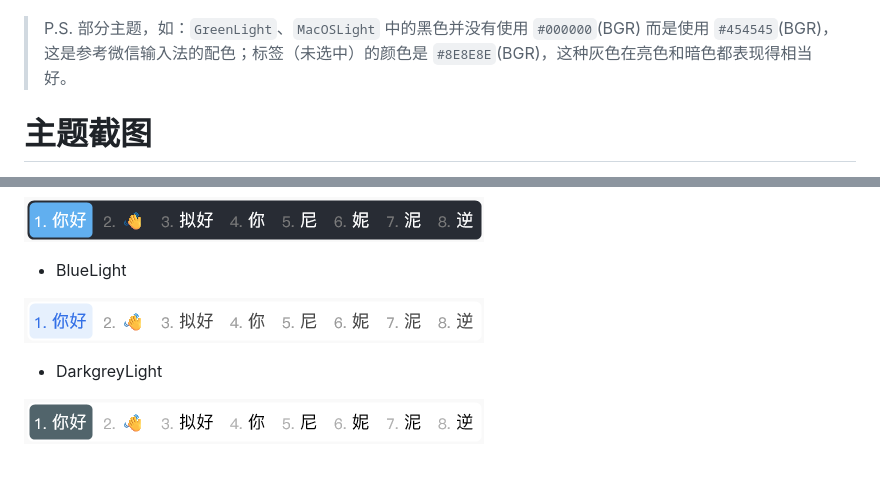
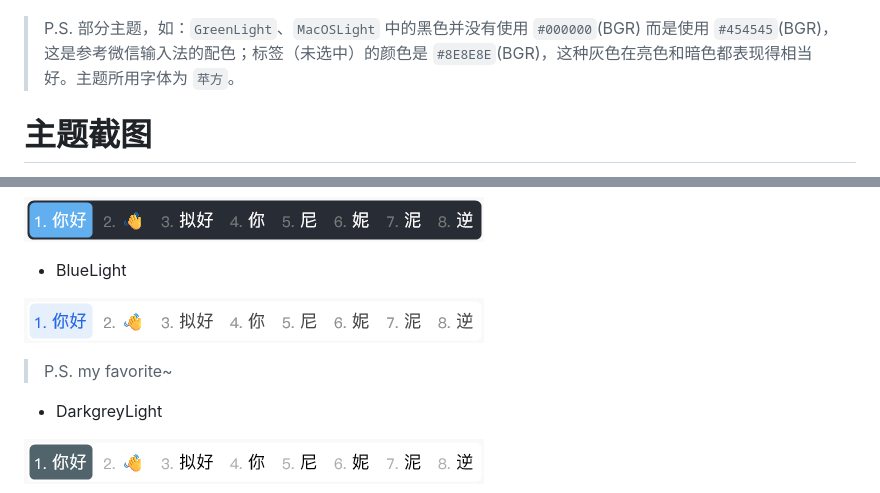
Before and after one commit to rxhaol/easy-configs-rime, a Markdown page: README.md, 2 parts joined by grey strips. Drawn GitHub-style; pictures changed too: assets/blue-light.png; blank space fills up the shorter version.

Commit message:
update: modify blue-light theme

```diff
--- a/README.md
+++ b/README.md
@@ -10,7 +10,7 @@
 
 ![Figma截图](./assets/figma.png)
 
-> P.S. 部分主题，如：`GreenLight`、`MacOSLight` 中的黑色并没有使用 `#000000`(BGR) 而是使用 `#454545`(BGR)，这是参考微信输入法的配色；标签（未选中）的颜色是 `#8E8E8E`(BGR)，这种灰色在亮色和暗色都表现得相当好。
+> P.S. 部分主题，如：`GreenLight`、`MacOSLight` 中的黑色并没有使用 `#000000`(BGR) 而是使用 `#454545`(BGR)，这是参考微信输入法的配色；标签（未选中）的颜色是 `#8E8E8E`(BGR)，这种灰色在亮色和暗色都表现得相当好。主题所用字体为 `苹方`。
 
 # 主题截图
 
@@ -24,6 +24,8 @@
 - BlueLight
 
 ![蓝色.亮](./assets/blue-light.png)
+
+> P.S. my favorite~
 
 - DarkgreyLight
 
```
Also changed, not shown: 1 other file.
